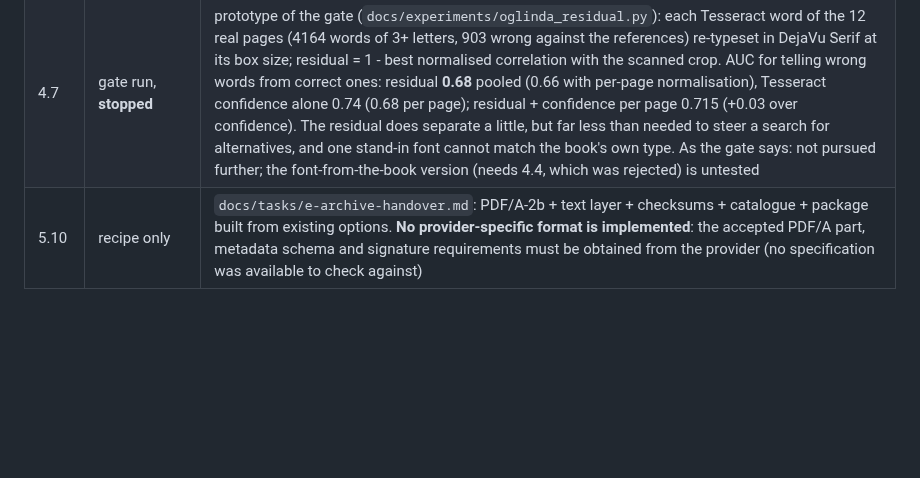
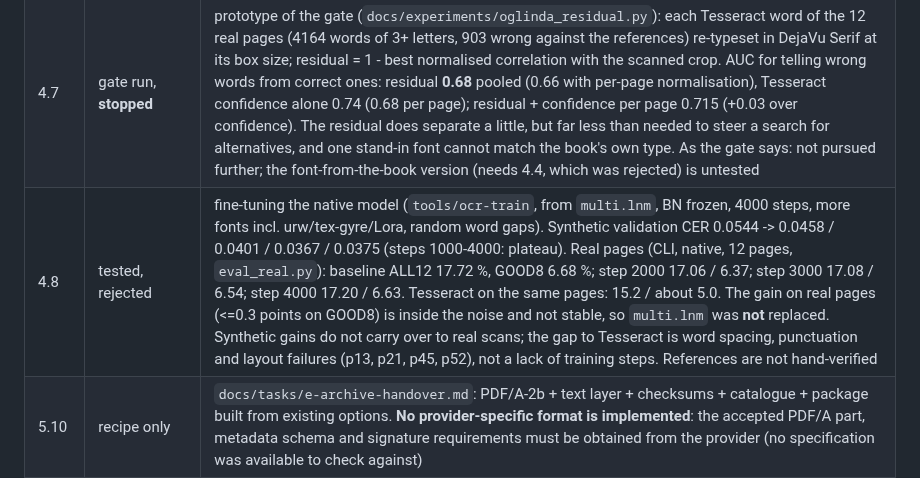
Before and after one commit to chiuta/LegatorOCR, a Markdown page: ROADMAP.md, the part around the change. Rendered like a GitHub page; blank space fills up the shorter version.

Commit message:
ROADMAP 4.8: native OCR fine-tuning tested, not adopted (real-page CER unchanged within noise)
Co-Authored-By: Claude Sonnet 5.5 <noreply@anthropic.com>
Claude-Session: https://claude.ai/code/session_01KiSLrn5TmTWSX29Puf6oQK

```diff
--- a/ROADMAP.md
+++ b/ROADMAP.md
@@ -37,6 +37,7 @@ Working rule for every item: record a number *before*, build, record a number *a
 | 6.3 | partial | `--tables-xlsx` and `--tables-html` (tables from the Word-export detector; XLSX opened with openpyxl and LibreOffice; plain numbers as numbers, the rest text as printed); tables are only found when 3+ rows share a cell count, so a column with a missed cell breaks the table |
 | 5.4 | partial | `--merkle-root SUMS` (RFC 6962 style tree over SHA256SUMS.txt; tested for every leaf of trees up to 17 leaves), `--merkle-proof NAME`, `--merkle-verify`, `--merkle-expect`; RFC 3161: `--timestamp FILE --tsa-url URL` (needs curl) saves `FILE.tsr` after checking status, hash and nonce, `--timestamp-verify FILE [--tsa-ca PEM]` checks the file against it (signature through `openssl ts -verify`). Tested against replies of a throw-away OpenSSL authority, in a unit test and end to end through a local HTTP server; **no real public authority was contacted** (network restricted here), no certificate-chain or revocation logic of our own, no timestamp inside the PDF itself |
 | 4.7 | gate run, **stopped** | prototype of the gate (`docs/experiments/oglinda_residual.py`): each Tesseract word of the 12 real pages (4164 words of 3+ letters, 903 wrong against the references) re-typeset in DejaVu Serif at its box size; residual = 1 - best normalised correlation with the scanned crop. AUC for telling wrong words from correct ones: residual **0.68** pooled (0.66 with per-page normalisation), Tesseract confidence alone 0.74 (0.68 per page); residual + confidence per page 0.715 (+0.03 over confidence). The residual does separate a little, but far less than needed to steer a search for alternatives, and one stand-in font cannot match the book's own type. As the gate says: not pursued further; the font-from-the-book version (needs 4.4, which was rejected) is untested |
+| 4.8 | tested, rejected | fine-tuning the native model (`tools/ocr-train`, from `multi.lnm`, BN frozen, 4000 steps, more fonts incl. urw/tex-gyre/Lora, random word gaps). Synthetic validation CER 0.0544 -> 0.0458 / 0.0401 / 0.0367 / 0.0375 (steps 1000-4000: plateau). Real pages (CLI, native, 12 pages, `eval_real.py`): baseline ALL12 17.72 %, GOOD8 6.68 %; step 2000 17.06 / 6.37; step 3000 17.08 / 6.54; step 4000 17.20 / 6.63. Tesseract on the same pages: 15.2 / about 5.0. The gain on real pages (<=0.3 points on GOOD8) is inside the noise and not stable, so `multi.lnm` was **not** replaced. Synthetic gains do not carry over to real scans; the gap to Tesseract is word spacing, punctuation and layout failures (p13, p21, p45, p52), not a lack of training steps. References are not hand-verified |
 | 5.10 | recipe only | `docs/tasks/e-archive-handover.md`: PDF/A-2b + text layer + checksums + catalogue + package built from existing options. **No provider-specific format is implemented**: the accepted PDF/A part, metadata schema and signature requirements must be obtained from the provider (no specification was available to check against) |
 | 7.3 | partial | `docs/tasks/`: 7 recipes by task, each in English and Romanian; `scripts/check-docs.py` verifies that every `--option` used in them exists in `--help` (98 option uses in 15 files, 0 unknown; runs in CI) and `--coverage` prints the translation coverage per language (ro: 7/7). Not done: recipes beyond these seven, other languages, screenshots, verification that each full command runs on real material |
 | 2.4 | partial | PDF inputs are now **memory-mapped** instead of read into the process (`PdfDoc::open_file_with_password`; the engine uses it). A 960 MB, 80-page test PDF, one page decoded: peak **anonymous** memory 1044 MB → 137 MB (-87 %); the 932 MB that remains is file-backed page cache the system can drop (the opener scans the whole file for objects, so every page of the file is touched once). **Limits**: the xref scan still reads the full file, so time grows with size; decoded pages and object streams are still held whole; the file must not be changed while open; not tried on a real multi-GB scan |
```
